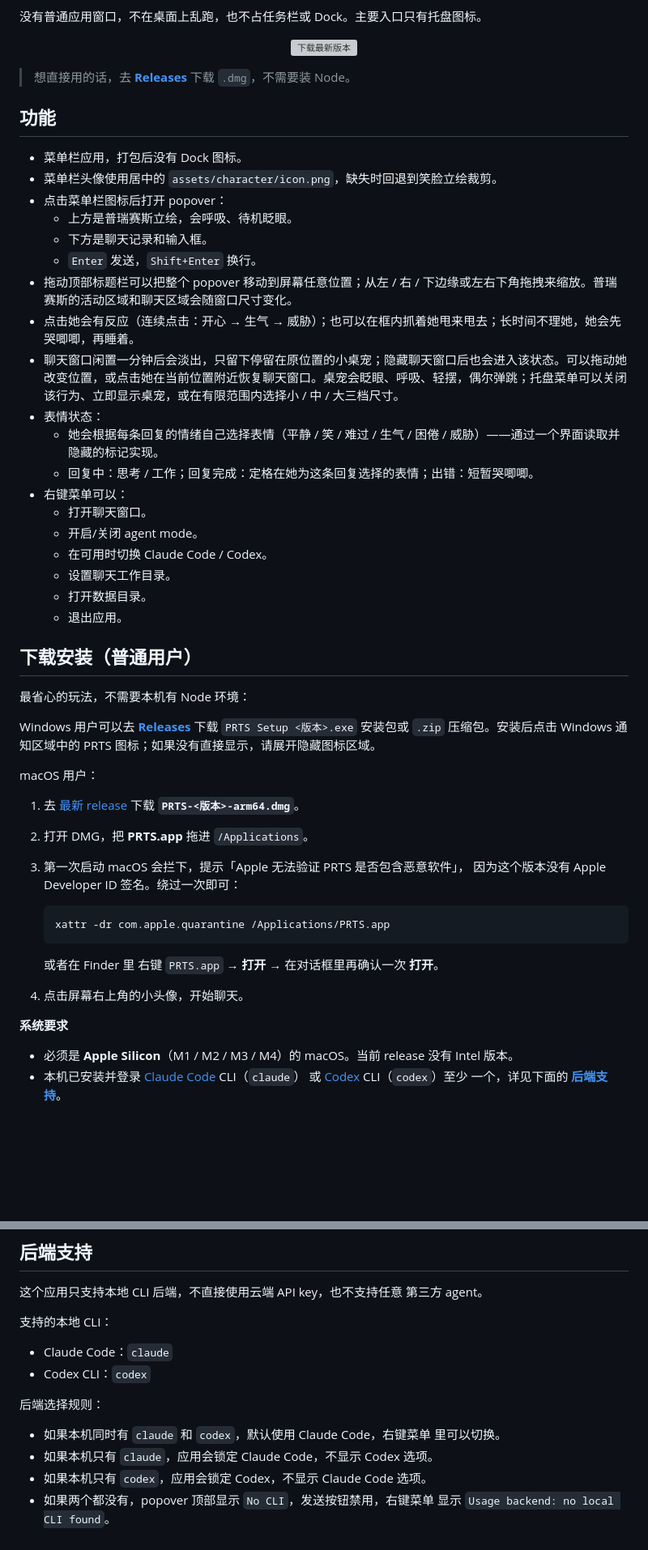
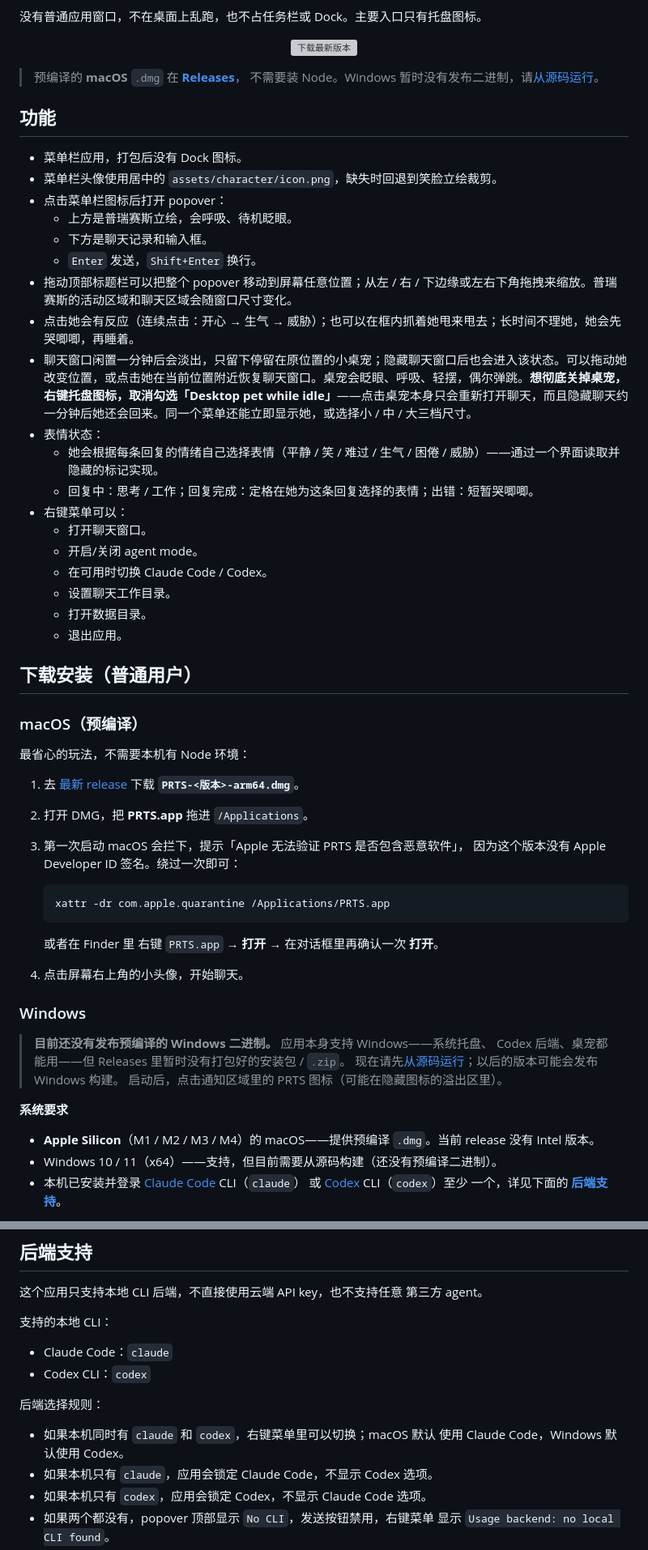
Before and after one commit to SVAH-X/claude-code-but-priestess, a Markdown page: README.zh-CN.md, 2 parts joined by grey strips. Shown at 81% size. Rendered like a GitHub page; blank space fills up the shorter version; grey boxes are pictures that could not be loaded.

```diff
--- a/README.zh-CN.md
+++ b/README.zh-CN.md
@@ -18,9 +18,9 @@
   </a>
 </p>
 
-> 想直接用的话，去
-> **[Releases](https://github.com/SVAH-X/claude-code-but-priestess/releases/latest)**
-> 下载 `.dmg`，不需要装 Node。
+> 预编译的 **macOS** `.dmg` 在
+> **[Releases](https://github.com/SVAH-X/claude-code-but-priestess/releases/latest)**，
+> 不需要装 Node。Windows 暂时没有发布二进制，请[从源码运行](#从源码构建开发者)。
 
 ## 功能
 
@@ -32,7 +32,7 @@
   - `Enter` 发送，`Shift+Enter` 换行。
 - 拖动顶部标题栏可以把整个 popover 移动到屏幕任意位置；从左 / 右 / 下边缘或左右下角拖拽来缩放。普瑞赛斯的活动区域和聊天区域会随窗口尺寸变化。
 - 点击她会有反应（连续点击：开心 → 生气 → 威胁）；也可以在框内抓着她甩来甩去；长时间不理她，她会先哭唧唧，再睡着。
-- 聊天窗口闲置一分钟后会淡出，只留下停留在原位置的小桌宠；隐藏聊天窗口后也会进入该状态。可以拖动她改变位置，或点击她在当前位置附近恢复聊天窗口。桌宠会眨眼、呼吸、轻摆，偶尔弹跳；托盘菜单可以关闭该行为、立即显示桌宠，或在有限范围内选择小 / 中 / 大三档尺寸。
+- 聊天窗口闲置一分钟后会淡出，只留下停留在原位置的小桌宠；隐藏聊天窗口后也会进入该状态。可以拖动她改变位置，或点击她在当前位置附近恢复聊天窗口。桌宠会眨眼、呼吸、轻摆，偶尔弹跳。**想彻底关掉桌宠，右键托盘图标，取消勾选「Desktop pet while idle」**——点击桌宠本身只会重新打开聊天，而且隐藏聊天约一分钟后她还会回来。同一个菜单还能立即显示她，或选择小 / 中 / 大三档尺寸。
 - 表情状态：
   - 她会根据每条回复的情绪自己选择表情（平静 / 笑 / 难过 / 生气 / 困倦 / 威胁）——通过一个界面读取并隐藏的标记实现。
   - 回复中：思考 / 工作；回复完成：定格在她为这条回复选择的表情；出错：短暂哭唧唧。
@@ -46,14 +46,9 @@
 
 ## 下载安装（普通用户）
 
+### macOS（预编译）
+
 最省心的玩法，不需要本机有 Node 环境：
-
-Windows 用户可以去
-**[Releases](https://github.com/SVAH-X/claude-code-but-priestess/releases/latest)**
-下载 `PRTS Setup <版本>.exe` 安装包或 `.zip` 压缩包。安装后点击 Windows 通知区域中的
-PRTS 图标；如果没有直接显示，请展开隐藏图标区域。
-
-macOS 用户：
 
 1. 去 [最新 release](https://github.com/SVAH-X/claude-code-but-priestess/releases/latest)
    下载 **`PRTS-<版本>-arm64.dmg`**。
@@ -69,10 +64,18 @@ macOS 用户：
    **打开**。
 4. 点击屏幕右上角的小头像，开始聊天。
 
+### Windows
+
+> **目前还没有发布预编译的 Windows 二进制。** 应用本身支持 Windows——系统托盘、
+> Codex 后端、桌宠都能用——但 Releases 里暂时没有打包好的安装包 / `.zip`。
+> 现在请先[从源码运行](#从源码构建开发者)；以后的版本可能会发布 Windows 构建。
+> 启动后，点击通知区域里的 PRTS 图标（可能在隐藏图标的溢出区里）。
+
 **系统要求**
 
-- 必须是 **Apple Silicon**（M1 / M2 / M3 / M4）的 macOS。当前 release
-  没有 Intel 版本。
+- **Apple Silicon**（M1 / M2 / M3 / M4）的 macOS——提供预编译 `.dmg`。当前
+  release 没有 Intel 版本。
+- Windows 10 / 11（x64）——支持，但目前需要从源码构建（还没有预编译二进制）。
 - 本机已安装并登录 [Claude Code](https://claude.ai/code) CLI（`claude`）
   或 [Codex](https://platform.openai.com/docs/codex) CLI（`codex`）至少
   一个，详见下面的 **[后端支持](#后端支持)**。
@@ -120,8 +123,8 @@ npm run dist          # 为当前机器架构构建
 
 后端选择规则：
 
-- 如果本机同时有 `claude` 和 `codex`，默认使用 Claude Code，右键菜单
-  里可以切换。
+- 如果本机同时有 `claude` 和 `codex`，右键菜单里可以切换；macOS 默认
+  使用 Claude Code，Windows 默认使用 Codex。
 - 如果本机只有 `claude`，应用会锁定 Claude Code，不显示 Codex 选项。
 - 如果本机只有 `codex`，应用会锁定 Codex，不显示 Claude Code 选项。
 - 如果两个都没有，popover 顶部显示 `No CLI`，发送按钮禁用，右键菜单
```
Also changed, not shown: README.md (+26 -18 lines).
